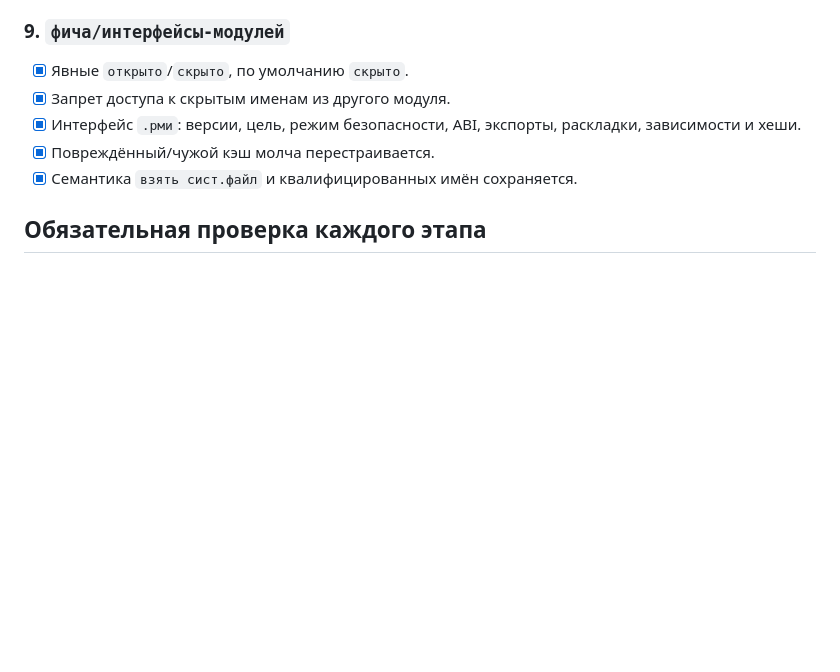
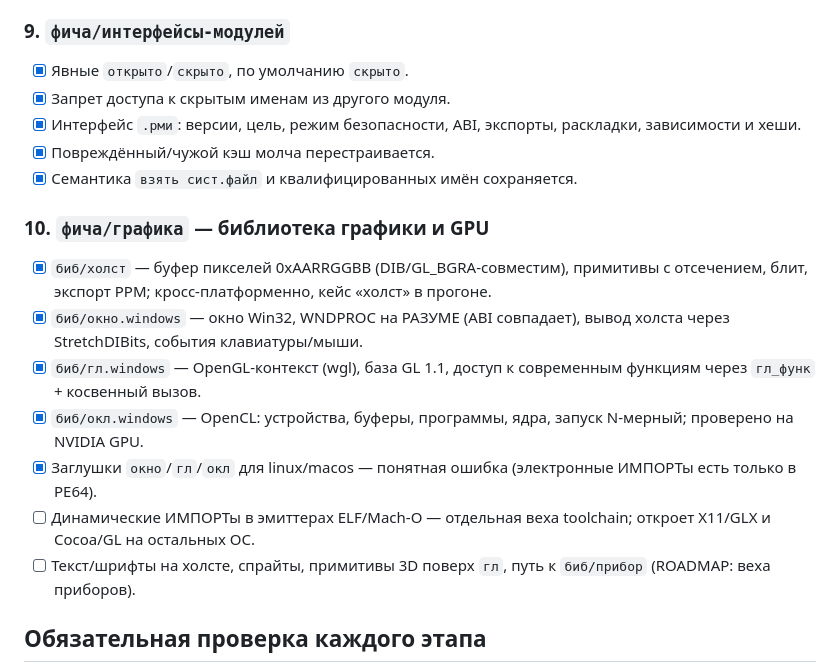
Before and after one commit to Octavian-Labs/veles, a Markdown page: ЗАДАЧИ.md, the part around the change. Drawn GitHub-style; blank space fills up the shorter version.

Commit message:
доки: графическая библиотека — состояние в AGENTS/ЗАДАЧИ/SETUP_LOG

```diff
--- a/ЗАДАЧИ.md
+++ b/ЗАДАЧИ.md
@@ -392,6 +392,24 @@ CI зелёный на трёх ОС:
 - [x] Повреждённый/чужой кэш молча перестраивается.
 - [x] Семантика `взять сист.файл` и квалифицированных имён сохраняется.
 
+### 10. `фича/графика` — библиотека графики и GPU
+
+- [x] `биб/холст` — буфер пикселей 0xAARRGGBB (DIB/GL_BGRA-совместим),
+  примитивы с отсечением, блит, экспорт PPM; кросс-платформенно,
+  кейс «холст» в прогоне.
+- [x] `биб/окно.windows` — окно Win32, WNDPROC на РАЗУМЕ (ABI совпадает),
+  вывод холста через StretchDIBits, события клавиатуры/мыши.
+- [x] `биб/гл.windows` — OpenGL-контекст (wgl), база GL 1.1, доступ
+  к современным функциям через `гл_функ` + косвенный вызов.
+- [x] `биб/окл.windows` — OpenCL: устройства, буферы, программы, ядра,
+  запуск N-мерный; проверено на NVIDIA GPU.
+- [x] Заглушки `окно`/`гл`/`окл` для linux/macos — понятная ошибка
+  (электронные ИМПОРТы есть только в PE64).
+- [ ] Динамические ИМПОРТы в эмиттерах ELF/Mach-O — отдельная веха
+  toolchain; откроет X11/GLX и Cocoa/GL на остальных ОС.
+- [ ] Текст/шрифты на холсте, спрайты, примитивы 3D поверх `гл`,
+  путь к `биб/прибор` (ROADMAP: веха приборов).
+
 ## Обязательная проверка каждого этапа
 
 - [ ] Новый отрицательный тест сначала действительно падает.
```
Also changed, not shown: AGENTS.md (+8 -0 lines), SETUP_LOG.md (+11 -0 lines).
